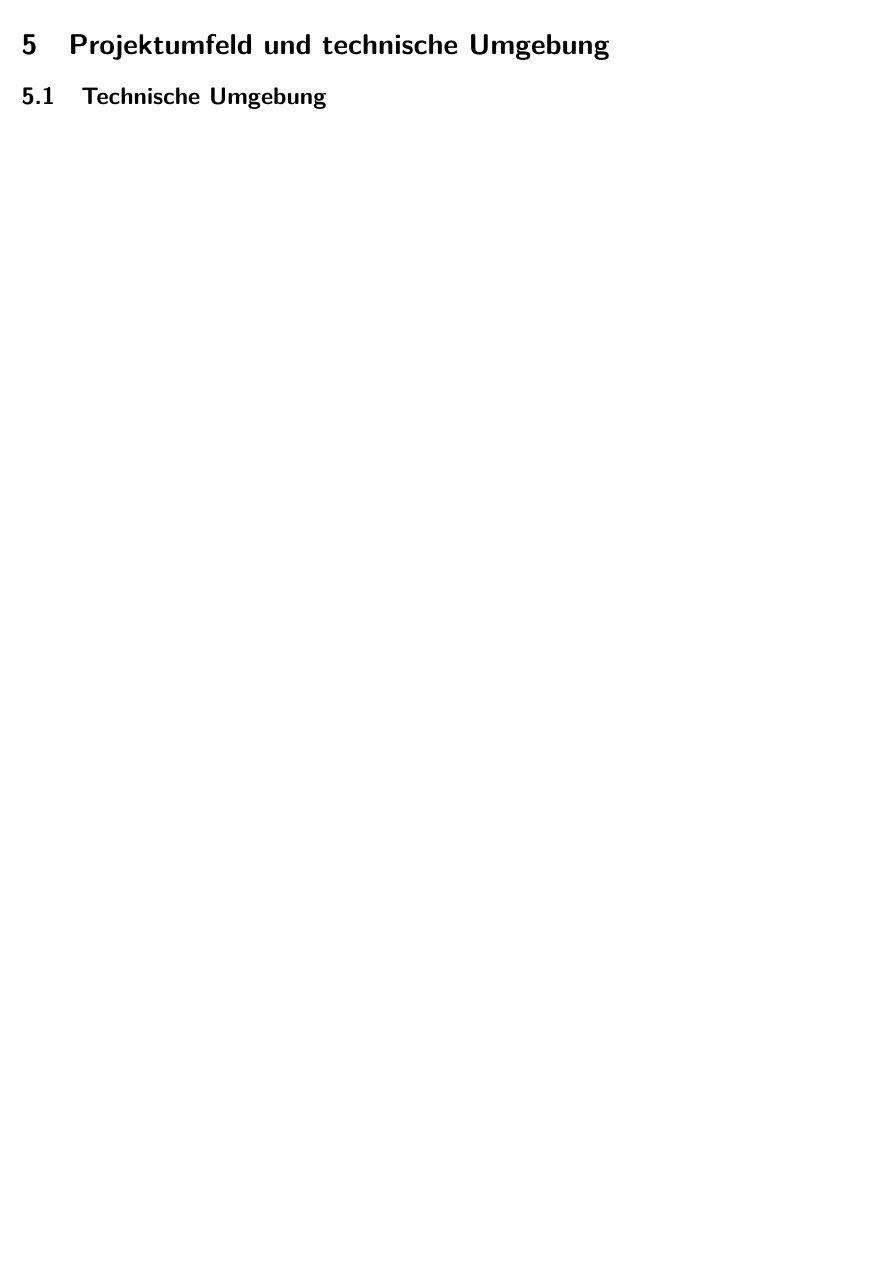
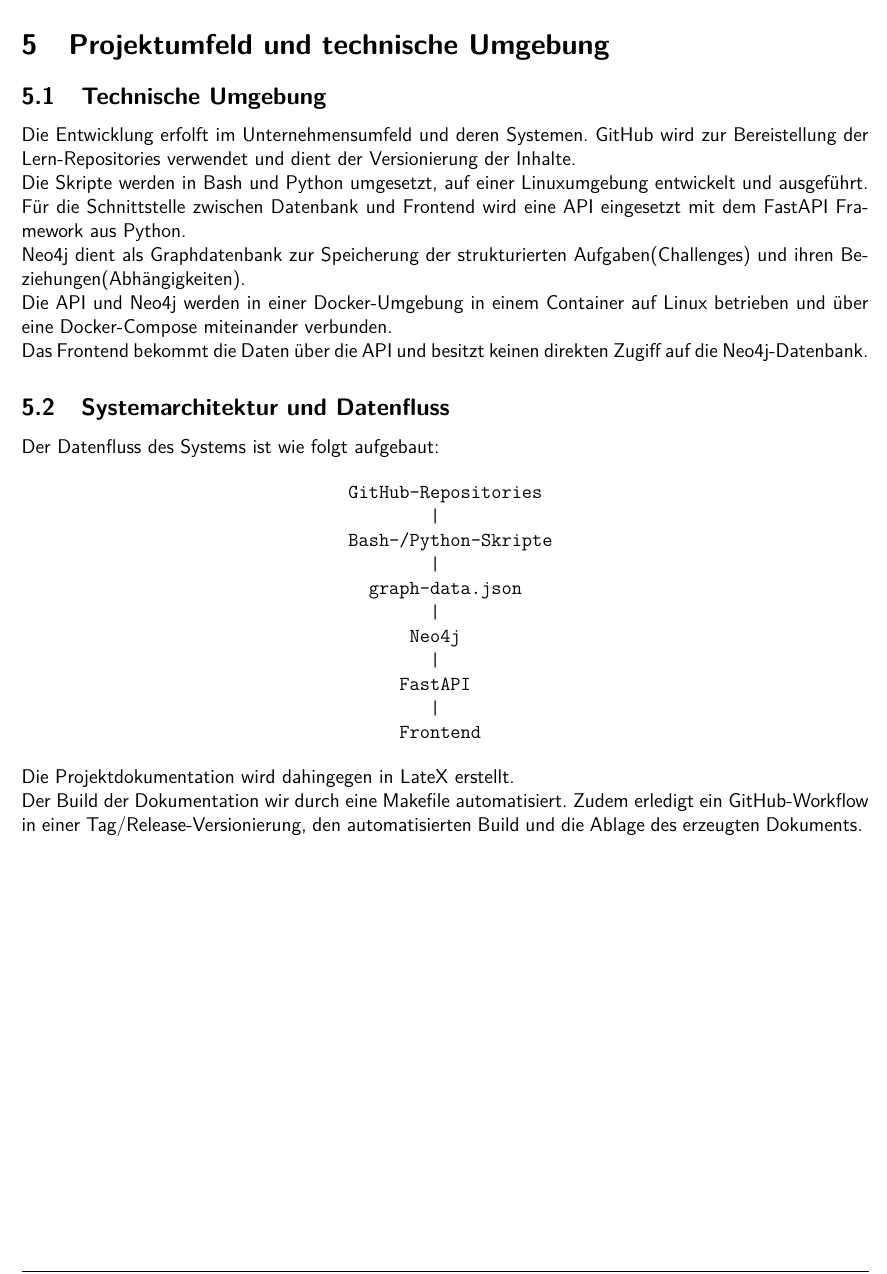
Before and after one commit to WUDUPUPPE/Test-Antrag, a LaTeX document (main.tex, which reads project_environment_and_technical_framework.tex): part of page 5 of 5, cut so that both start at the same text, the shorter picture padded with empty space. Compiled offline with pdfLaTeX.

Commit message:
fill project_enviromet and technical frameork with data

```diff
--- a/project_environment_and_technical_framework.tex
+++ b/project_environment_and_technical_framework.tex
@@ -1,3 +1,37 @@
 \section{Projektumfeld und technische Umgebung}
 
 \subsection{Technische Umgebung}
+
+Die Entwicklung erfolft im Unternehmensumfeld und deren Systemen.
+GitHub wird zur Bereistellung der Lern-Repositories verwendet und dient der Versionierung der Inhalte.
+\\
+Die Skripte werden in Bash und Python umgesetzt, auf einer Linuxumgebung entwickelt und ausgeführt.
+Für die Schnittstelle zwischen Datenbank und Frontend wird eine API eingesetzt mit dem FastAPI Framework aus Python.
+\\
+Neo4j dient als Graphdatenbank zur Speicherung der strukturierten Aufgaben(Challenges) und ihren Beziehungen(Abhängigkeiten).
+\\
+Die API und Neo4j werden in einer Docker-Umgebung in einem Container auf Linux betrieben und über eine Docker-Compose miteinander verbunden.
+\\
+Das Frontend bekommt die Daten über die API und besitzt keinen direkten Zugiff auf die Neo4j-Datenbank.
+
+\subsection{Systemarchitektur und Datenfluss}
+
+Der Datenfluss des Systems ist wie folgt aufgebaut:
+
+\begin{verbatim}
+                                GitHub-Repositories
+                                        |
+                                Bash-/Python-Skripte
+                                        |
+                                  graph-data.json
+                                        |
+                                      Neo4j
+                                        |
+                                     FastAPI
+                                        |
+                                     Frontend
+\end{verbatim}
+Die Projektdokumentation wird dahingegen in LateX erstellt.
+\\
+Der Build der Dokumentation wir durch eine Makefile automatisiert.
+Zudem erledigt ein GitHub-Workflow in einer Tag/Release-Versionierung, den automatisierten Build und die Ablage des erzeugten Dokuments.
```
